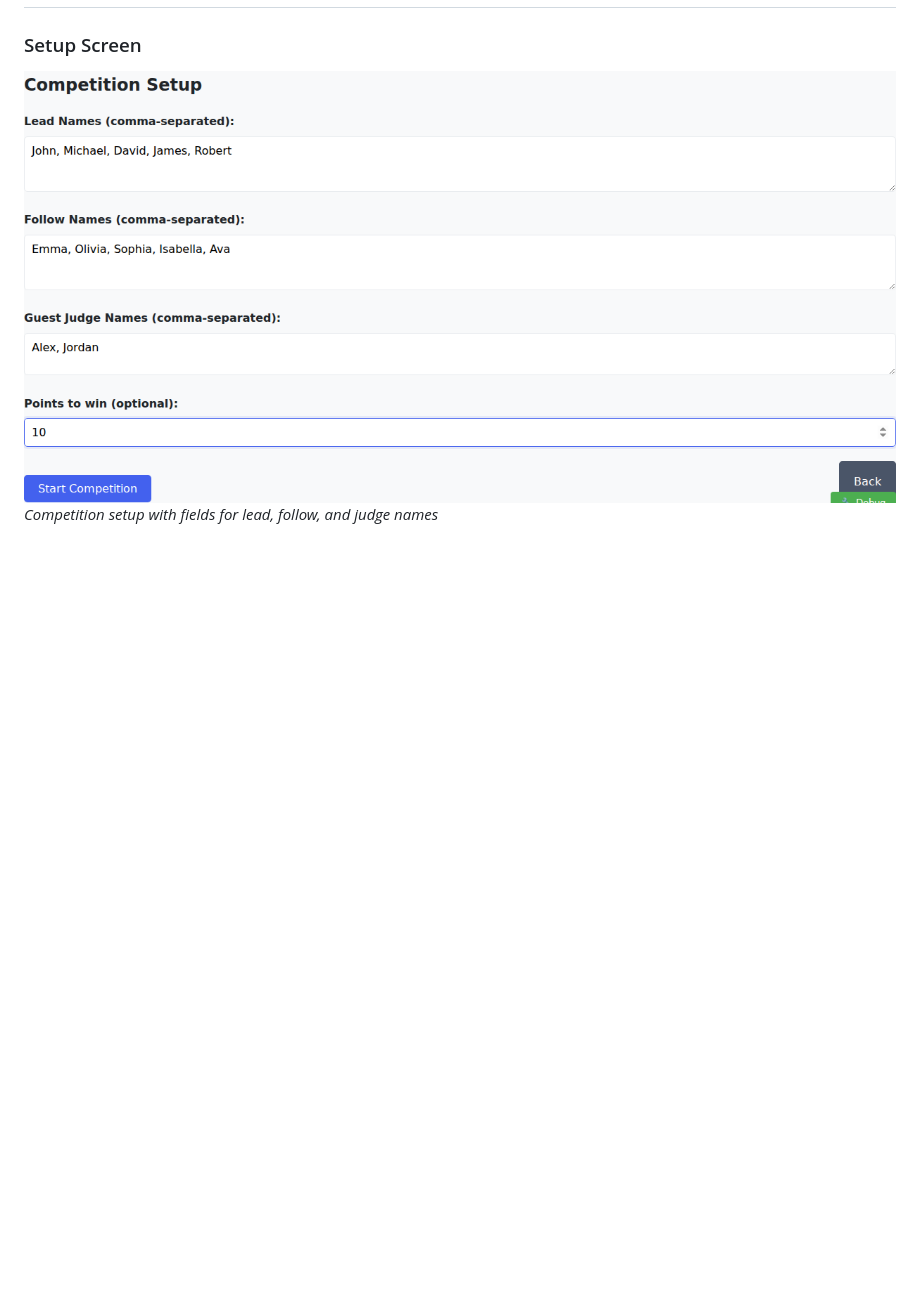
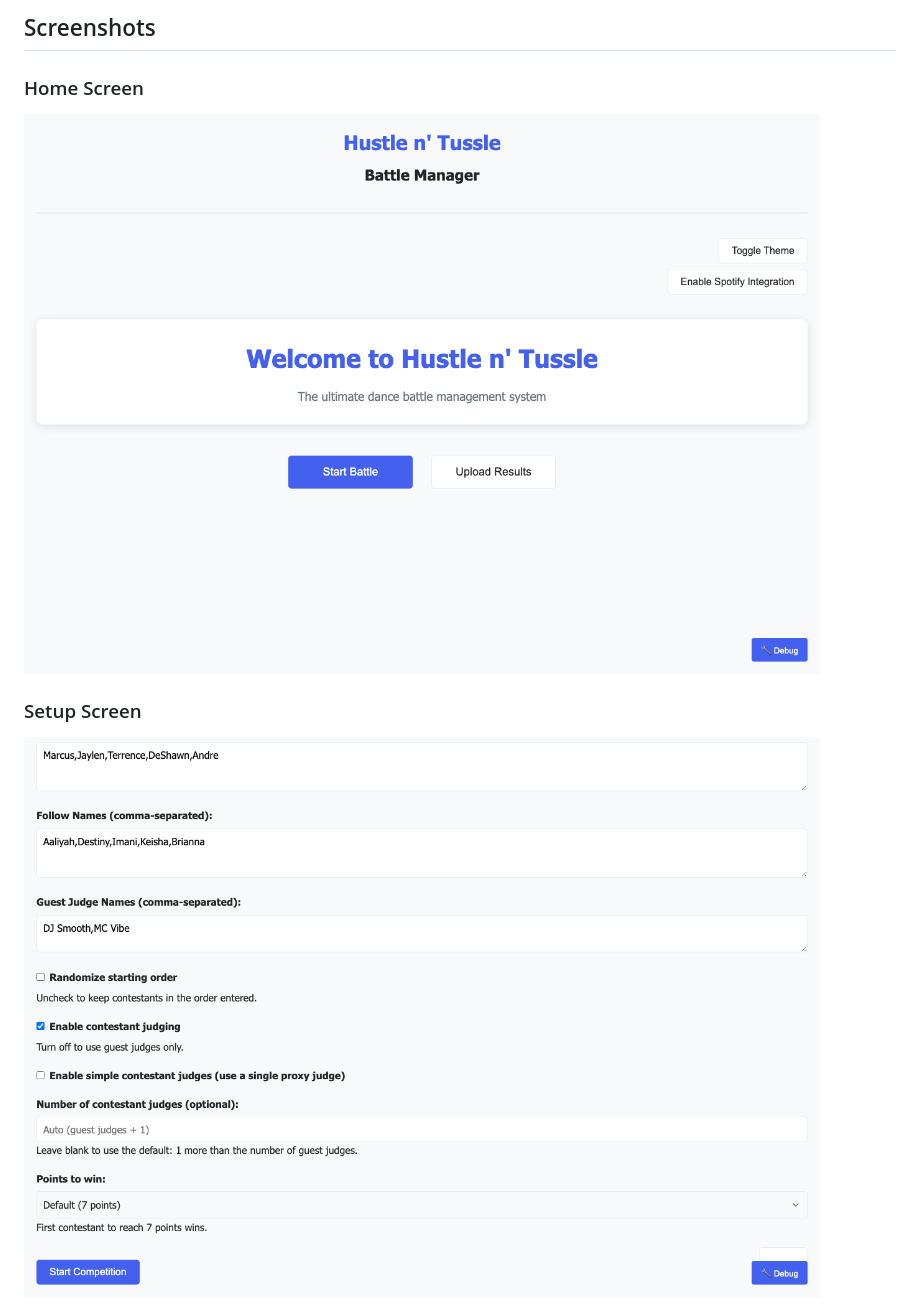
Before and after one commit to OmariM/hustlentussle, a Markdown page: README.md, the part around one of its changes. Rendered like a GitHub page; pictures changed too: docs/screenshots/home-screen.png (added), docs/screenshots/setup-screen.png; blank space fills up the shorter version.

```diff
--- a/README.md
+++ b/README.md
@@ -8,5 +56,8 @@ Now available with both a CLI and Web interface!
+## Screenshots
+
+### Home Screen
+![Home Screen](docs/screenshots/home-screen.png)
 
 ### Setup Screen
 ![Setup Screen](docs/screenshots/setup-screen.png)
-*Competition setup with fields for lead, follow, and judge names*
 
```
Also changed, not shown: other parts of README.md (+160 -172 lines), docs/screenshots/results-screen.png, docs/screenshots/vote-confirmation.png (added), docs/screenshots/voting-active.png (added), docs/screenshots/voting-screen.png (added), 1 other file.
